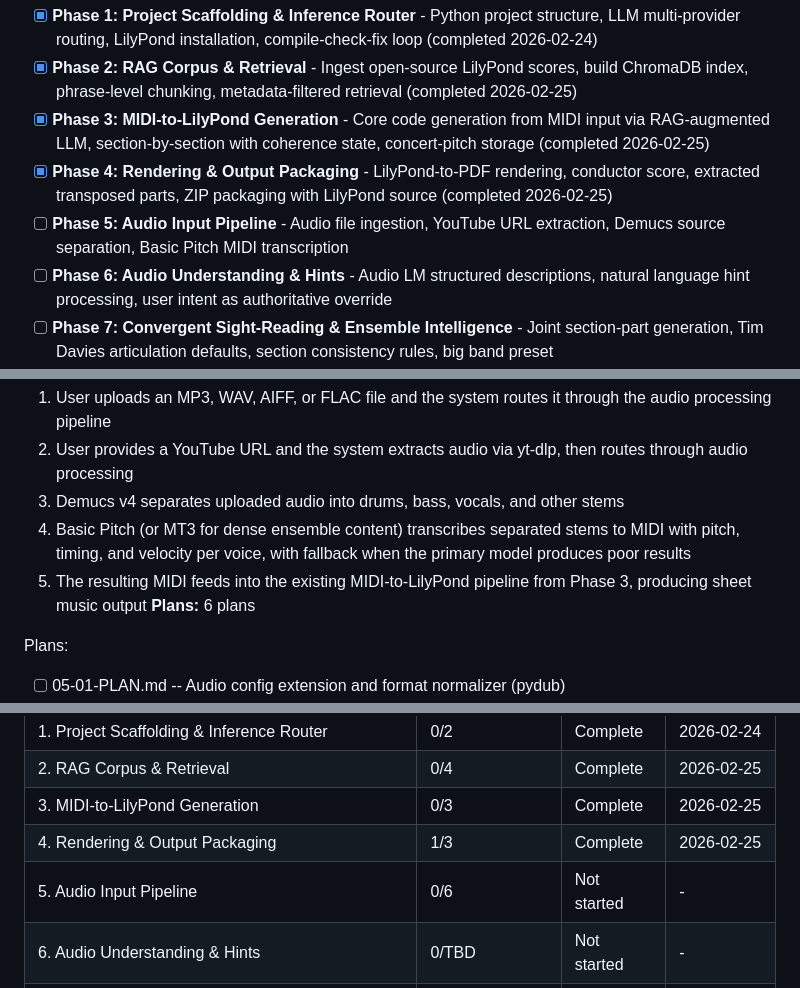
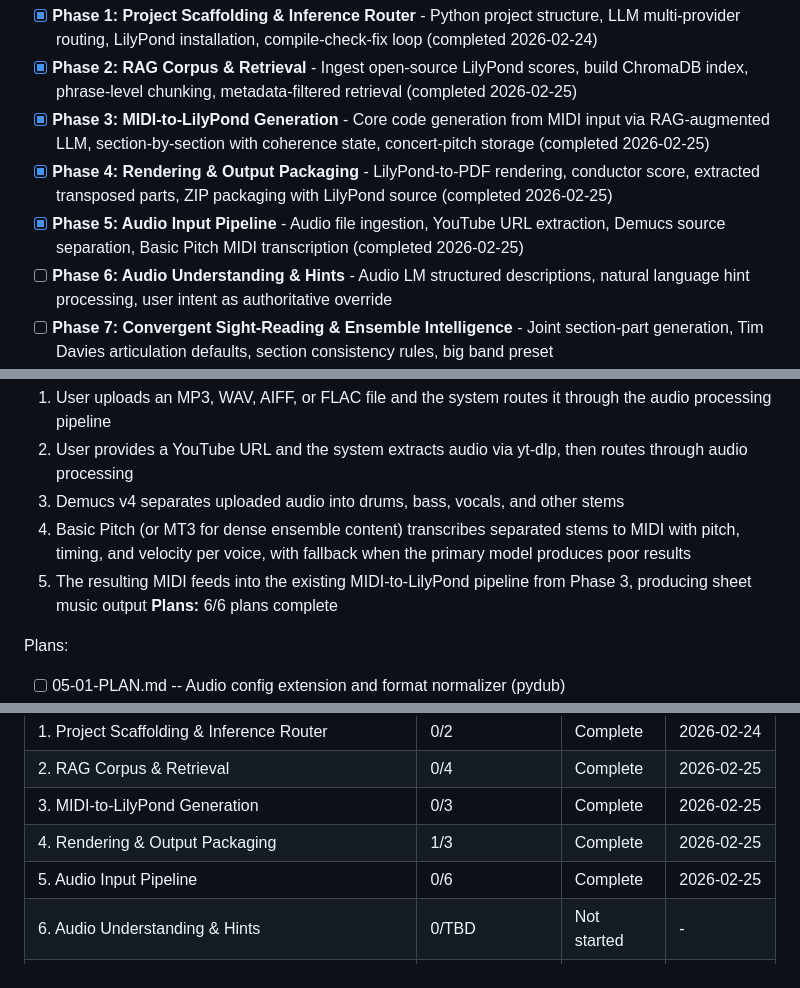
Before and after one commit to mbarnson/engrave, a Markdown page: .planning/ROADMAP.md, 3 parts joined by grey strips. Rendered like a GitHub page.

Commit message:
docs(phase-5): complete phase execution

```diff
--- a/.planning/ROADMAP.md
+++ b/.planning/ROADMAP.md
@@ -16,7 +16,7 @@ Decimal phases appear between their surrounding integers in numeric order.
 - [x] **Phase 2: RAG Corpus & Retrieval** - Ingest open-source LilyPond scores, build ChromaDB index, phrase-level chunking, metadata-filtered retrieval (completed 2026-02-25)
 - [x] **Phase 3: MIDI-to-LilyPond Generation** - Core code generation from MIDI input via RAG-augmented LLM, section-by-section with coherence state, concert-pitch storage (completed 2026-02-25)
 - [x] **Phase 4: Rendering & Output Packaging** - LilyPond-to-PDF rendering, conductor score, extracted transposed parts, ZIP packaging with LilyPond source (completed 2026-02-25)
-- [ ] **Phase 5: Audio Input Pipeline** - Audio file ingestion, YouTube URL extraction, Demucs source separation, Basic Pitch MIDI transcription
+- [x] **Phase 5: Audio Input Pipeline** - Audio file ingestion, YouTube URL extraction, Demucs source separation, Basic Pitch MIDI transcription (completed 2026-02-25)
 - [ ] **Phase 6: Audio Understanding & Hints** - Audio LM structured descriptions, natural language hint processing, user intent as authoritative override
 - [ ] **Phase 7: Convergent Sight-Reading & Ensemble Intelligence** - Joint section-part generation, Tim Davies articulation defaults, section consistency rules, big band preset
 - [ ] **Phase 8: Engraving Polish** - Cue notes, page turns at rests, chord charts/lead sheets, repeat/coda navigation, style-aware beaming
@@ -102,7 +102,7 @@ Plans:
   3. Demucs v4 separates uploaded audio into drums, bass, vocals, and other stems
   4. Basic Pitch (or MT3 for dense ensemble content) transcribes separated stems to MIDI with pitch, timing, and velocity per voice, with fallback when the primary model produces poor results
   5. The resulting MIDI feeds into the existing MIDI-to-LilyPond pipeline from Phase 3, producing sheet music output
-**Plans:** 6 plans
+**Plans:** 6/6 plans complete
 
 Plans:
 - [ ] 05-01-PLAN.md -- Audio config extension and format normalizer (pydub)
@@ -206,7 +206,7 @@ Phases execute in numeric order: 1 -> 2 -> 3 -> 4 -> 5 -> 6 -> 7 -> 8 -> 9 -> 10
 | 2. RAG Corpus & Retrieval | 0/4 | Complete    | 2026-02-25 |
 | 3. MIDI-to-LilyPond Generation | 0/3 | Complete    | 2026-02-25 |
 | 4. Rendering & Output Packaging | 1/3 | Complete    | 2026-02-25 |
-| 5. Audio Input Pipeline | 0/6 | Not started | - |
+| 5. Audio Input Pipeline | 0/6 | Complete    | 2026-02-25 |
 | 6. Audio Understanding & Hints | 0/TBD | Not started | - |
 | 7. Convergent Sight-Reading & Ensemble Intelligence | 0/TBD | Not started | - |
 | 8. Engraving Polish | 0/TBD | Not started | - |
```
Also changed, not shown: 1 other file.
